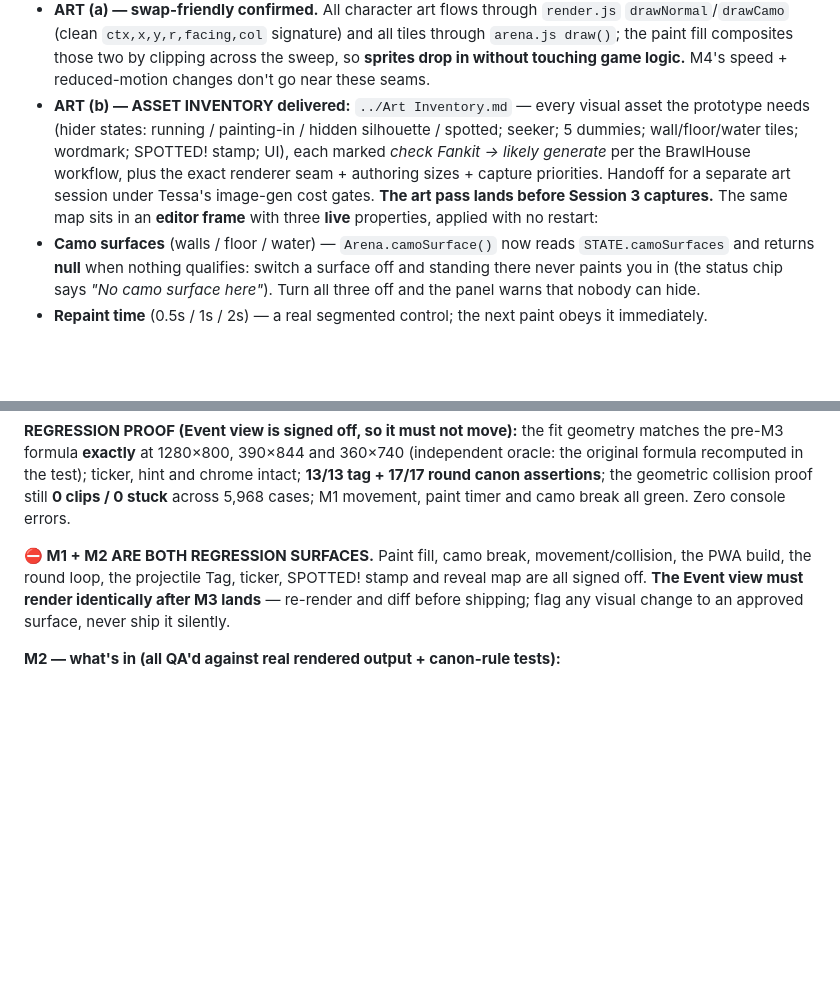
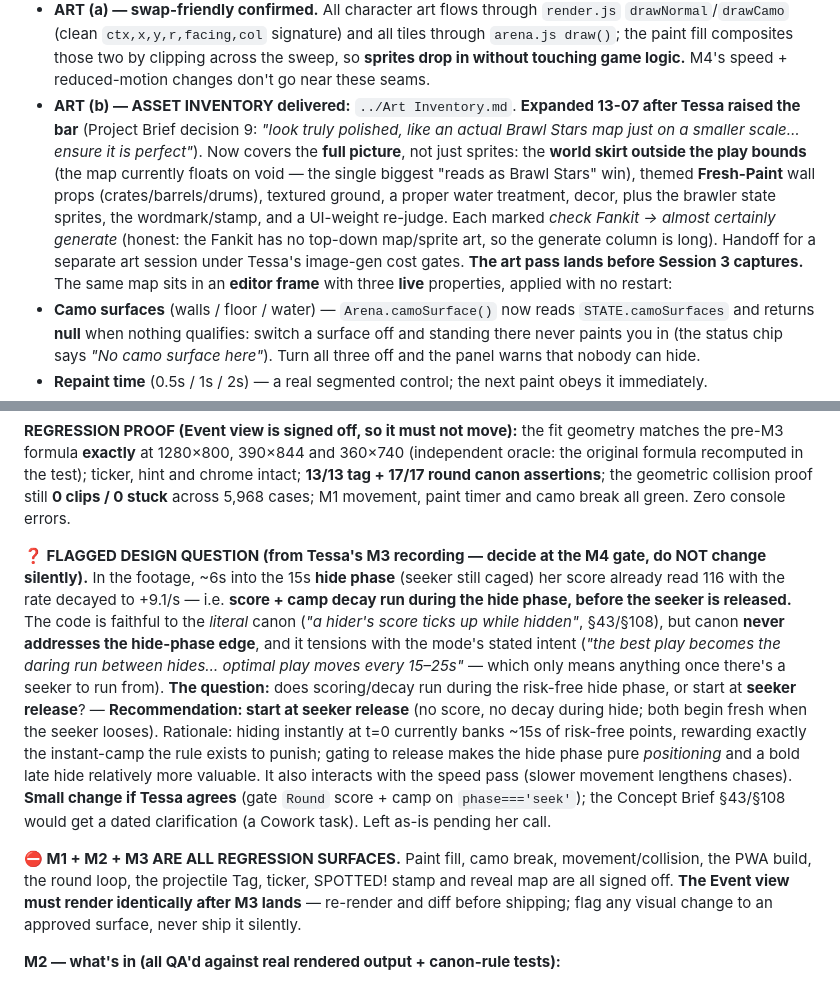
Before and after one commit to tessa-kerk/brawl-and-seek, a Markdown page: PLAN.md, 2 parts joined by grey strips. Rendered like a GitHub page; blank space fills up the shorter version.

Commit message:
PLAN: flag hide-phase scoring as a design question; art bar raised (inventory expanded)
Docs only, no code change (v9 stands). From the PM's frame-by-frame review of
Tessa's M3 sign-off recording:

- FLAGGED design question (decide at the M4 gate, not silently): the footage
  shows score + camp-decay running during the 15s HIDE phase, before the seeker
  is released (116 pts / +9.1/s at ~6s in). The code is faithful to the literal
  canon ("score ticks up while hidden", Concept Brief §43/§108), but canon never
  addresses the hide-phase edge and it tensions with the mode's intent (reward
  the daring run under risk). Recommendation logged: start scoring/decay at
  seeker release. Left as-is pending Tessa's call.
- ART bar raised (Project Brief decision 9): "look truly polished, like an actual
  Brawl Stars map on a smaller scale." Art Inventory (vault doc) expanded to the
  full picture -- world skirt outside the play bounds (map floats on void),
  themed Fresh-Paint wall props, textured ground, water treatment, decor, plus
  brawler sprites, wordmark/stamp, UI-weight re-judge -- honest check-Fankit-vs-
  generate (generate column is long; no top-down Fankit art).

Co-Authored-By: Claude Opus 4.8 <noreply@anthropic.com>

```diff
--- a/PLAN.md
+++ b/PLAN.md
@@ -20,7 +20,7 @@ Plus the scoped M4: **mobile-controls polish, full `prefers-reduced-motion` pass
 - **`prefers-reduced-motion` full pass.** Decorative motion off under reduce (the +100 bounce → opacity-only `bonusfade`; the TAGGED! toast keeps the brand tilt but drops the scale-pop; switch knob snaps). Kept: opacity fades (not "motion") and **the paint fill itself** (it's the mechanic; its wobble/drips + FX bursts/ripples were already gated). Verified: `STATE.reduceMotion` honoured, `#bonus` uses `bonusfade`, no errors.
 - **Performance pass.** Phone viewport, live seek phase with movement + tags: **59–60 fps free-run, 60 fps under 4× CPU throttle, 60 fps worst-case (7 seekers + tags)**. The build is light (canvas + ~15 entities); no jank. Landscape phone also renders and fits.
 - **ART (a) — swap-friendly confirmed.** All character art flows through `render.js` `drawNormal`/`drawCamo` (clean `ctx,x,y,r,facing,col` signature) and all tiles through `arena.js draw()`; the paint fill composites those two by clipping across the sweep, so **sprites drop in without touching game logic.** M4's speed + reduced-motion changes don't go near these seams.
-- **ART (b) — ASSET INVENTORY delivered:** `../Art Inventory.md` — every visual asset the prototype needs (hider states: running / painting-in / hidden silhouette / spotted; seeker; 5 dummies; wall/floor/water tiles; wordmark; SPOTTED! stamp; UI), each marked *check Fankit → likely generate* per the BrawlHouse workflow, plus the exact renderer seam + authoring sizes + capture priorities. Handoff for a separate art session under Tessa's image-gen cost gates. **The art pass lands before Session 3 captures.** The same map sits in an **editor frame** with three **live** properties, applied with no restart:
+- **ART (b) — ASSET INVENTORY delivered:** `../Art Inventory.md`. **Expanded 13-07 after Tessa raised the bar** (Project Brief decision 9: *"look truly polished, like an actual Brawl Stars map just on a smaller scale… ensure it is perfect"*). Now covers the **full picture**, not just sprites: the **world skirt outside the play bounds** (the map currently floats on void — the single biggest "reads as Brawl Stars" win), themed **Fresh-Paint** wall props (crates/barrels/drums), textured ground, a proper water treatment, decor, plus the brawler state sprites, the wordmark/stamp, and a UI-weight re-judge. Each marked *check Fankit → almost certainly generate* (honest: the Fankit has no top-down map/sprite art, so the generate column is long). Handoff for a separate art session under Tessa's image-gen cost gates. **The art pass lands before Session 3 captures.** The same map sits in an **editor frame** with three **live** properties, applied with no restart:
 - **Camo surfaces** (walls / floor / water) — `Arena.camoSurface()` now reads `STATE.camoSurfaces` and returns **null** when nothing qualifies: switch a surface off and standing there never paints you in (the status chip says *"No camo surface here"*). Turn all three off and the panel warns that nobody can hide.
 - **Repaint time** (0.5s / 1s / 2s) — a real segmented control; the next paint obeys it immediately.
 - **Ripple tell** on/off — a real switch. Off means no ripple *and* no clue: with the tell off, a bot with its notice chance cranked to 5/s **never once** locked onto a hidden hider (verified). Camouflage becomes perfect against them.
@@ -36,7 +36,9 @@ The **arena itself shows the property**: enabled surfaces glow teal, disabled on
 
 **REGRESSION PROOF (Event view is signed off, so it must not move):** the fit geometry matches the pre-M3 formula **exactly** at 1280×800, 390×844 and 360×740 (independent oracle: the original formula recomputed in the test); ticker, hint and chrome intact; **13/13 tag + 17/17 round canon assertions**; the geometric collision proof still **0 clips / 0 stuck** across 5,968 cases; M1 movement, paint timer and camo break all green. Zero console errors.
 
-**⛔ M1 + M2 ARE BOTH REGRESSION SURFACES.** Paint fill, camo break, movement/collision, the PWA build, the round loop, the projectile Tag, ticker, SPOTTED! stamp and reveal map are all signed off. **The Event view must render identically after M3 lands** — re-render and diff before shipping; flag any visual change to an approved surface, never ship it silently.
+**❓ FLAGGED DESIGN QUESTION (from Tessa's M3 recording — decide at the M4 gate, do NOT change silently).** In the footage, ~6s into the 15s **hide phase** (seeker still caged) her score already read 116 with the rate decayed to +9.1/s — i.e. **score + camp decay run during the hide phase, before the seeker is released.** The code is faithful to the *literal* canon (*"a hider's score ticks up while hidden"*, §43/§108), but canon **never addresses the hide-phase edge**, and it tensions with the mode's stated intent (*"the best play becomes the daring run between hides… optimal play moves every 15–25s"* — which only means anything once there's a seeker to run from). **The question:** does scoring/decay run during the risk-free hide phase, or start at **seeker release**? — **Recommendation: start at seeker release** (no score, no decay during hide; both begin fresh when the seeker looses). Rationale: hiding instantly at t=0 currently banks ~15s of risk-free points, rewarding exactly the instant-camp the rule exists to punish; gating to release makes the hide phase pure *positioning* and a bold late hide relatively more valuable. It also interacts with the speed pass (slower movement lengthens chases). **Small change if Tessa agrees** (gate `Round` score + camp on `phase==='seek'`); the Concept Brief §43/§108 would get a dated clarification (a Cowork task). Left as-is pending her call.
+
+**⛔ M1 + M2 + M3 ARE ALL REGRESSION SURFACES.** Paint fill, camo break, movement/collision, the PWA build, the round loop, the projectile Tag, ticker, SPOTTED! stamp and reveal map are all signed off. **The Event view must render identically after M3 lands** — re-render and diff before shipping; flag any visual change to an approved surface, never ship it silently.
 
 **M2 — what's in (all QA'd against real rendered output + canon-rule tests):**
 - **Seeker bot** (`src/seeker.js`) — patrols by BFS path; sees UNHIDDEN hiders; a hidden hider only ripples when a mover comes close (the tell), and **sprinting past blinds you to it** (`sprintBlindness`). A ripple gives a *noisy* fix, so the seeker sometimes tags empty ground: **wrong tag −30 health, 4th mistake → spectator.** Found hiders **become seekers** (the 1v11 → 11v1 snowball); the pack's +15% speed boost fades as it grows.
```
